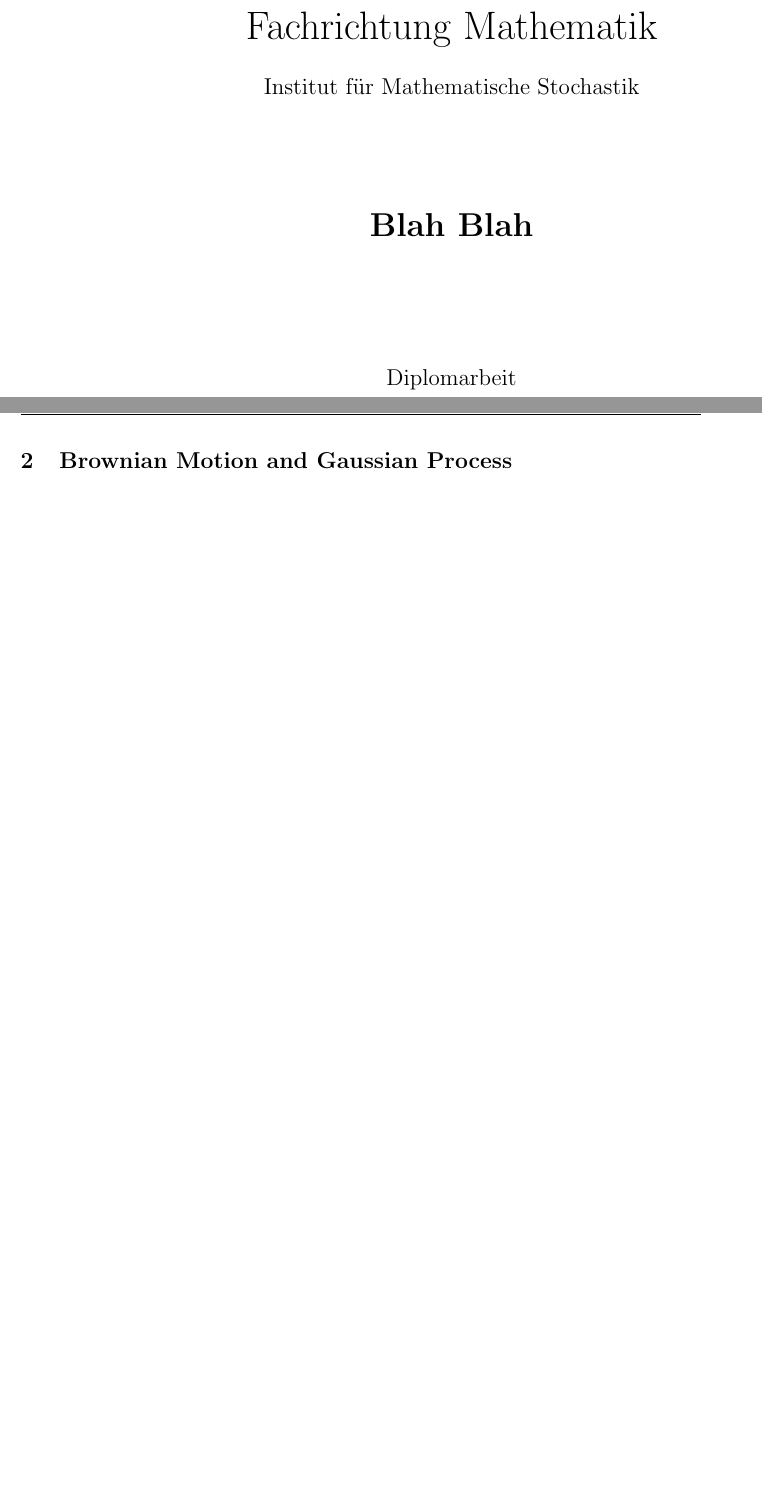
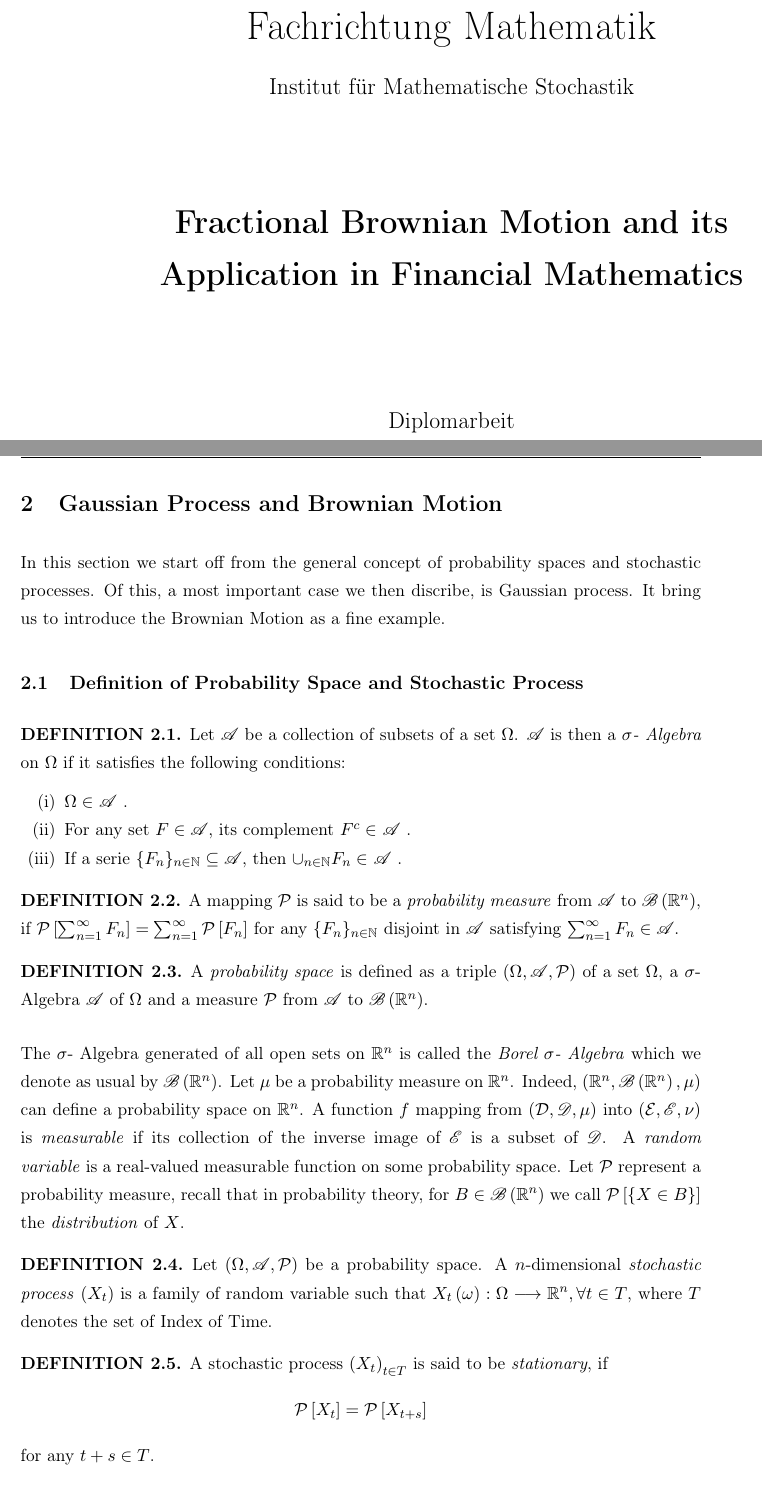
Before and after one commit to kewell1203/Diplomarbeit, a LaTeX thesis (DA/Diplomarbeit.tex, which reads DA/title.tex): two parts of pages 1 and 8 of 10 before the commit and two parts of pages 1 and 8 of 13 after it, joined at a grey line, cut so that both start at the same text. Compiled offline with pdfLaTeX.

Commit message:
finish the first subsection.

```diff
--- a/DA/Diplomarbeit.tex
+++ b/DA/Diplomarbeit.tex
@@ -17,7 +17,9 @@
 \usepackage{amsthm}
 \usepackage{mathrsfs}
 \usepackage[perpage, symbol]{footmisc}
+\usepackage[T1]{fontenc}
 \usepackage[utf8]{inputenc}
+\usepackage{enumitem}
 
 %----------- pagestyle setting ----------%
 \pagestyle{fancy}
@@ -81,8 +106,44 @@
 \newpage
 
 %---------- 2. section ------------%
-\section{Brownian Motion and Gaussian Process}
+\section{Gaussian Process and Brownian Motion }
+In this section we start off from the general concept of probability spaces and stochastic processes. Of this, a most important case we then discribe, is Gaussian process. It bring us to introduce the Brownian Motion as a fine example.
 
+%---------- 2.1. subsection -------%
+\subsection{Definition of Probability Space and Stochastic Process }
+\begin{definition}
+  Let \AA be a collection of subsets of a set $\Omega$. \AA is then a \emph{$\sigma$- Algebra} on $\Omega$ if it satisfies the following conditions:
+  \begin{enumerate}[topsep=0pt, itemsep=-1ex, partopsep=1ex, parsep=1ex, label=(\roman*)]
+	\item $\Omega \in $ \AA.
+	\item For any set $F \in \mathscr{A}$, its complement $\compl{F} \in$ \AA.
+	\item If a serie $\{F_n\}_{n \in \mathbb{N}} \subseteq \mathscr{A}$, then $\cup_{n \in \mathbb{N}}F_n \in $ \AA.
+  \end{enumerate}
+\end{definition}
+
+\begin{definition}
+  A mapping $\mathcal{P}$ is said to be a \emph{probability measure} from $\mathscr{A}$ to $\bsigma$, if $\mathcal{P}\sqbr{\sum_{n=1}^{\infty} F_n} = \sum_{n=1}^{\infty} \mathcal{P}\sqbr{F_n}$ for any $\{F_n\}_{n \in \mathbb{N}}$ disjoint in $\mathscr{A}$ satisfying $\sum_{n=1}^{\infty}F_n \in \mathscr{A}$.
+\end{definition}
+
+\begin{definition}
+  A \emph{probability space} is defined as a triple \bs of a set $\Omega$, a \sa \AA  of $\Omega$ and a measure $\mathcal{P}$ from $\mathscr{A}$ to $\bsigma$.
+\end{definition}
+
+The $\sigma$- Algebra generated of all open sets on $\mathbb{R}^{n}$ is called the \emph{Borel $\sigma$- Algebra} which we denote as usual by $\mathscr{B}\left(\mathbb{R}^{n}\right)$. Let $\mu$ be a probability measure on $\mathbb{R}^{n}$. Indeed, $\brkt{\mathbb{R}^{n}, \mathscr{B}\brkt{\mathbb{R}^{n}}, \mu}$ can define a probability space on $\mathbb{R}^{n}$. A function $f$ mapping from $\brkt{\mathcal{D}, \mathscr{D}, \mu}$ into $\brkt{\mathcal{E}, \mathscr{E}, \nu}$ is \emph{measurable} if its collection of the inverse image of $\mathscr{E}$ is a subset of $\mathscr{D}$. A \emph{random variable} is a real-valued measurable function on some probability space. Let $\mathcal{P}$ represent a probability measure, recall that in probability theory, for $B \in \bsigma$ we call $\mathcal{P}\sqbr{\left\{X \in B\right\}}$ the \emph{distribution} of $X$.
+
+\begin{definition}
+  Let $\brkt{\Omega, \mathscr{A}, \mathcal{P}}$ be a probability space. A $n$-dimensional \emph{stochastic process} $\brkt{X_t}$ is a family of random variable such that $X_t\brkt{\omega} : \Omega \longrightarrow  \mathbb{R}^{n},  \forall t \in T$, where $T$ denotes the set of Index of Time.
+\end{definition}
+
+\begin{definition}
+  A stochastic process $\brkt{X_t}_{t \in T}$ is said to be \emph{stationary}, if
+\[
+  \mathcal{P}\sqbr{X_t} = \mathcal{P}\sqbr{X_{t+s}}
+\]
+for any $t+s \in T$.
+\end{definition}
+
+%---------- 2.2. subsection -------%
+\subsection{Gaussian Process}
 \newpage
 
 %---------- 3. section ------------%
--- a/DA/title.tex
+++ b/DA/title.tex
@@ -6,7 +6,7 @@
 		\Large
 		Institut f\"ur Mathematische Stochastik \\[4em]
 		\bfseries\huge
-		 Blah Blah\\[3em]
+		 Fractional Brownian Motion and its Application in Financial Mathematics \\[3em]
 		\normalfont\Large
 		Diplomarbeit \\
 		zur Erlangung des ersten akademischen Grades \\[.5em]
```
Also changed, not shown: DA/Diplomarbeit.pdf, DA/Diplomarbeit.tex (50 more changed lines), 3 other files.
